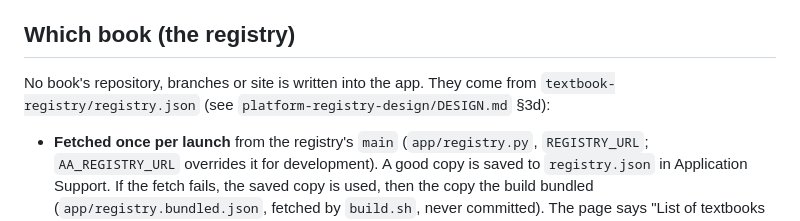
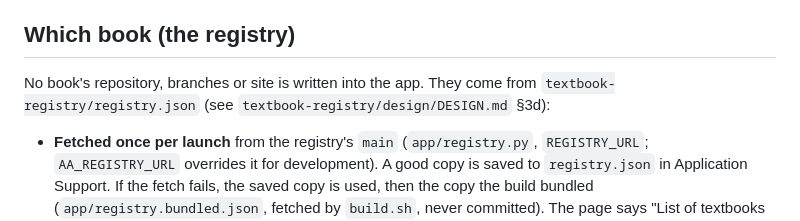
Before and after one commit to textbookproject2026-alt/authoring-assistant, a Markdown page: BUILD.md, the part around the change. Rendered like a GitHub page.

Commit message:
docs(build): the registry design moved into the registry repo
platform-registry-design/ was a local folder tracked nowhere. It now lives
in textbook-registry as design/, so BUILD.md points there.

Co-Authored-By: Claude Opus 5 (1M context) <noreply@anthropic.com>
Claude-Session: https://claude.ai/code/session_01FLeySYFXVj15cvRLAdL6UB

```diff
--- a/BUILD.md
+++ b/BUILD.md
@@ -304,7 +304,7 @@ failing.
 ## Which book (the registry)
 
 No book's repository, branches or site is written into the app. They come from
-`textbook-registry/registry.json` (see `platform-registry-design/DESIGN.md` §3d):
+`textbook-registry/registry.json` (see `textbook-registry/design/DESIGN.md` §3d):
 
 - **Fetched once per launch** from the registry's `main`
   (`app/registry.py`, `REGISTRY_URL`; `AA_REGISTRY_URL` overrides it for
```
